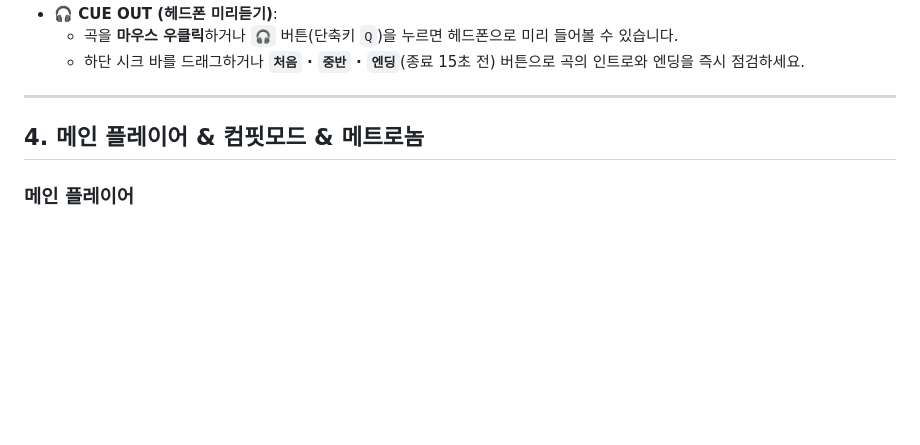
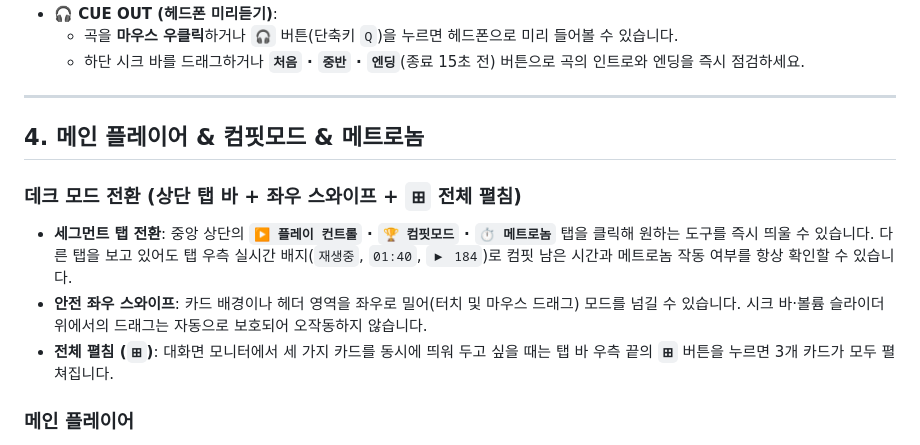
Before and after one commit to sangil1018/swing-dj, a Markdown page: MANUAL.md, the part around the change. Drawn GitHub-style; blank space fills up the shorter version.

```diff
--- a/MANUAL.md
+++ b/MANUAL.md
@@ -66,6 +66,11 @@ DJ가 행사에서 틀 후보 곡들을 관리하는 공간입니다.
 
 ## 4. 메인 플레이어 & 컴핏모드 & 메트로놈
 
+### 데크 모드 전환 (상단 탭 바 + 좌우 스와이프 + `⊞` 전체 펼침)
+*   **세그먼트 탭 전환**: 중앙 상단의 **`▶️ 플레이 컨트롤` · `🏆 컴핏모드` · `⏱️ 메트로놈`** 탭을 클릭해 원하는 도구를 즉시 띄울 수 있습니다. 다른 탭을 보고 있어도 탭 우측 실시간 배지(`재생중`, `01:40`, `▶ 184`)로 컴핏 남은 시간과 메트로놈 작동 여부를 항상 확인할 수 있습니다.
+*   **안전 좌우 스와이프**: 카드 배경이나 헤더 영역을 좌우로 밀어(터치 및 마우스 드래그) 모드를 넘길 수 있습니다. 시크 바·볼륨 슬라이더 위에서의 드래그는 자동으로 보호되어 오작동하지 않습니다.
+*   **전체 펼침 (`⊞`)**: 대화면 모니터에서 세 가지 카드를 동시에 띄워 두고 싶을 때는 탭 바 우측 끝의 **`⊞`** 버튼을 누르면 3개 카드가 모두 펼쳐집니다.
+
 ### 메인 플레이어
 *   **재생 제어**:
     *   `1곡 후 정지`: 현재 곡이 끝나면 자동으로 다음 곡을 재생하지 않고 대기 상태로 멈춥니다(다음 곡은 즉시 재생 가능하도록 자동 로드됨).
```
Also changed, not shown: README.md (+3 -0 lines).
